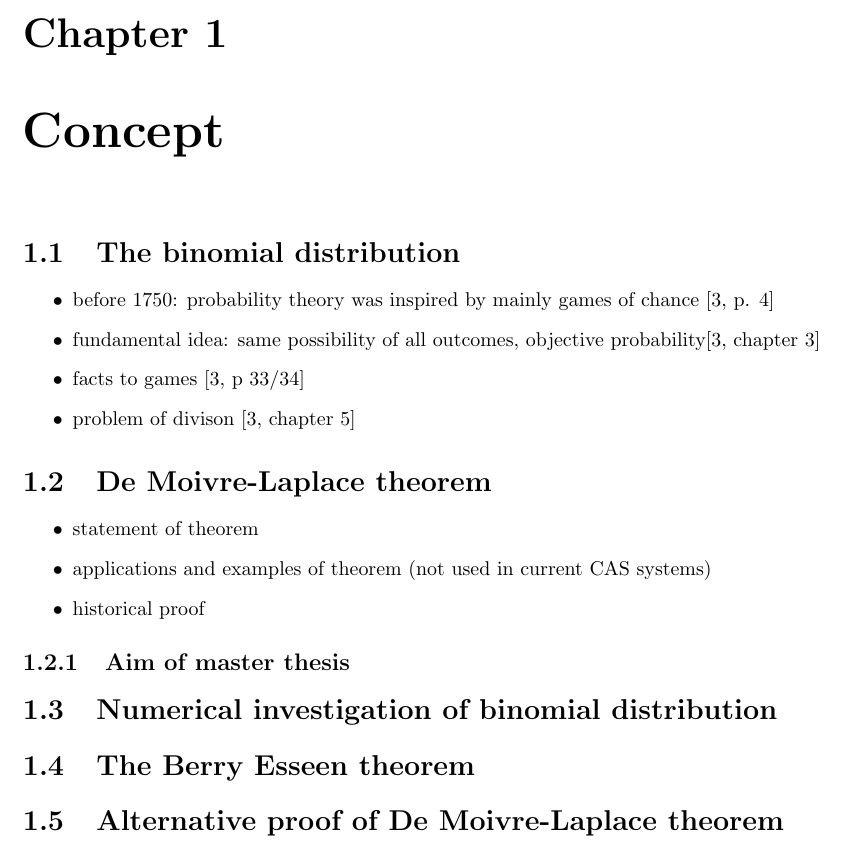
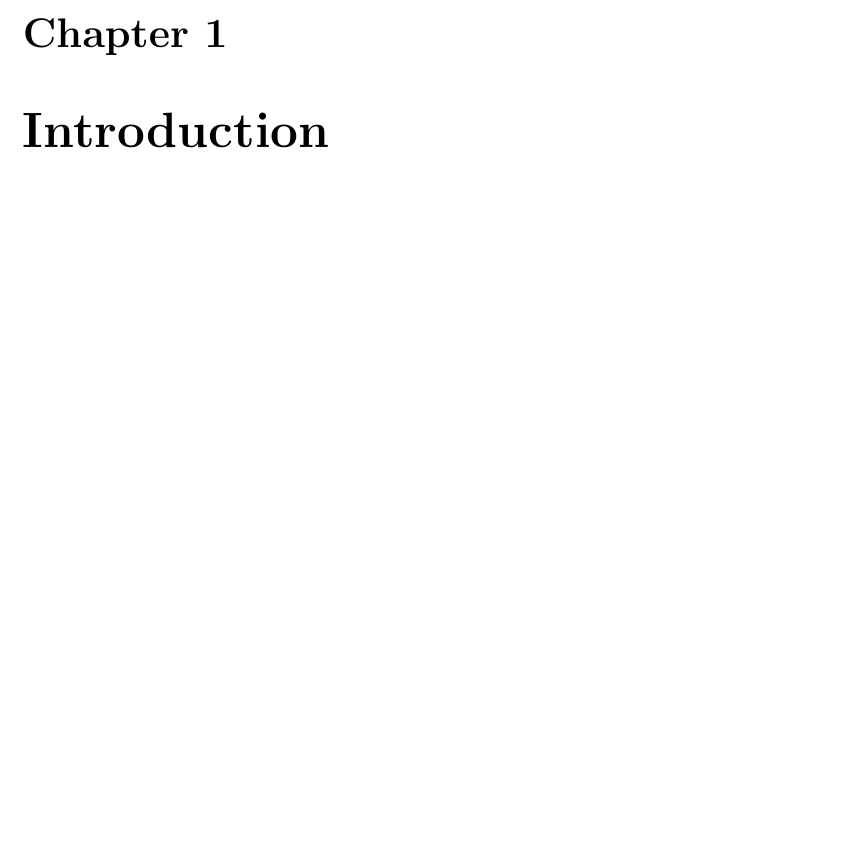
Before and after one commit to kulla/moivre_laplace_theorem, a LaTeX book (moivre_laplace_theorem.tex, which reads concept.tex, introduction.tex): part of page 7 of 35 before the commit and part of page 7 of 39 after it, cut so that both start at the same text, the shorter picture padded with empty space. Compiled offline with pdfLaTeX.

Commit message:
Remove concept.tex and create blank chapters

```diff
--- a/concept.tex
+++ /dev/null
@@ -1,26 +0,0 @@
-\chapter{Concept}
-
-\section{The binomial distribution}
-
-\begin{itemize}
-  \item before 1750: probability theory was inspired by mainly games of chance~\cite[p. 4]{hald1}
-  \item fundamental idea: same possibility of all outcomes, objective probability\cite[chapter 3]{hald1}
-  \item facts to games \cite[p 33/34]{hald1}
-  \item problem of divison \cite[chapter 5]{hald1}
-\end{itemize}
-
-\section{De Moivre-Laplace theorem}
-
-\begin{itemize}
-  \item statement of theorem
-  \item applications and examples of theorem (not used in current CAS systems)
-  \item historical proof
-\end{itemize}
-
-\subsection{Aim of master thesis}
-
-\section{Numerical investigation of binomial distribution}
-
-\section{The Berry Esseen theorem}
-
-\section{Alternative proof of De Moivre-Laplace theorem}
--- /dev/null
+++ b/introduction.tex
@@ -0,0 +1 @@
+\chapter{Introduction}
```
Also changed, not shown: alternative_proof.tex (added, +1 -0 lines), moivre_laplace_theorem.tex (+3 -1 lines), numerical_investigation.tex (added, +1 -0 lines).
